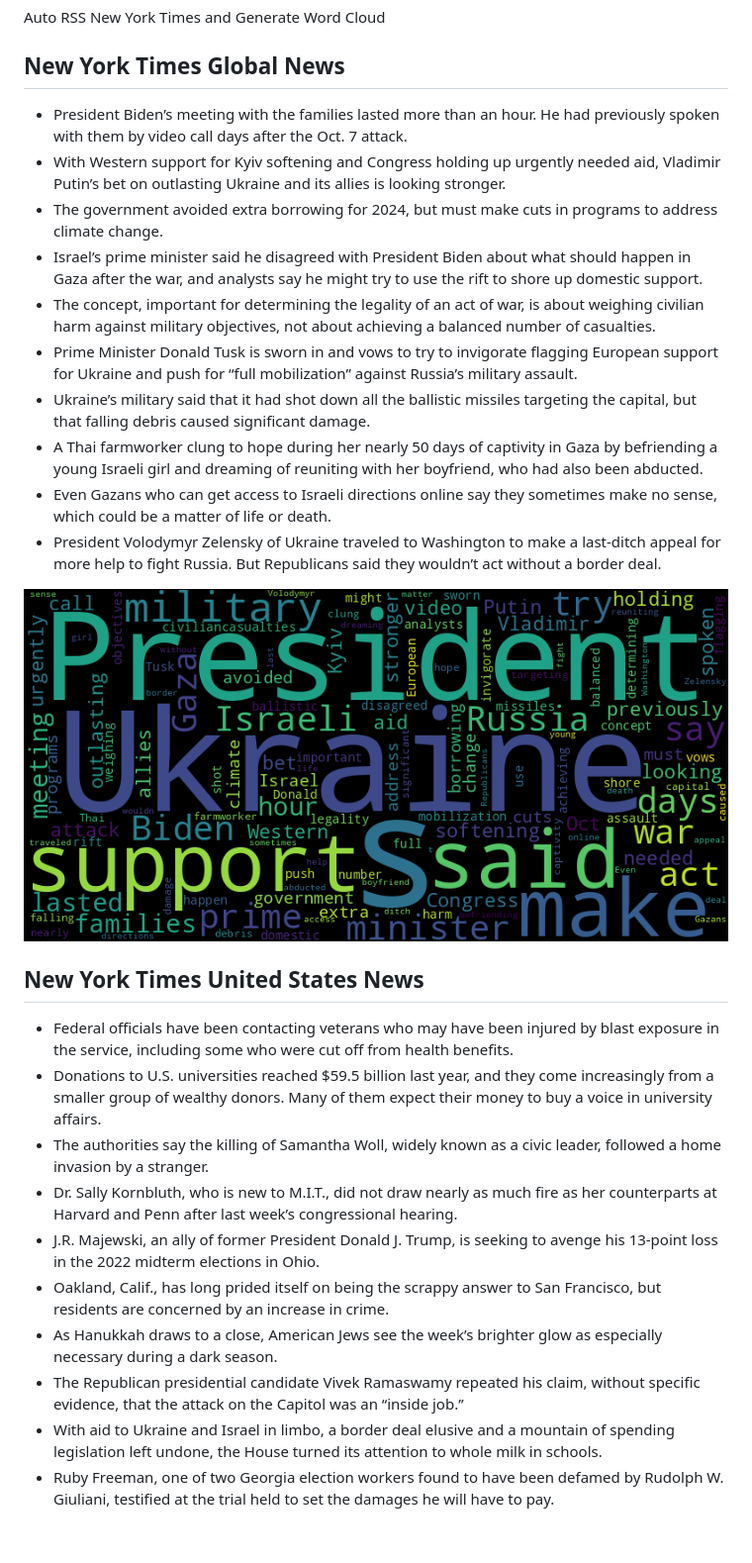
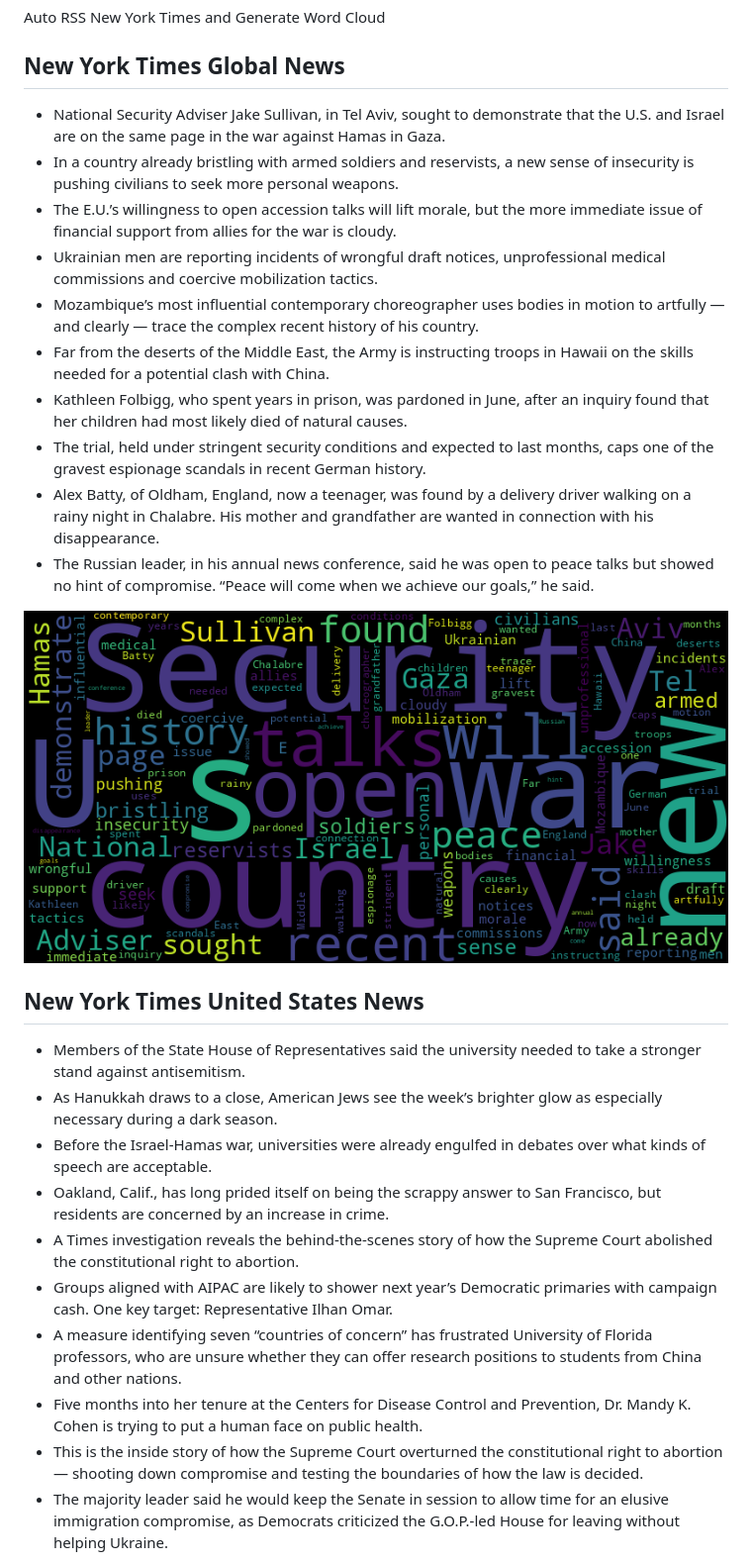
Before and after one commit to Ian729/NewsArchive, a Markdown page: README.md, the part around one of its changes. Shown at 99% size. Rendered like a GitHub page; pictures changed too: global.png; blank space fills up the shorter version.

Commit message:
chore(bot): 😱 auto commit

```diff
--- a/README.md
+++ b/README.md
@@ -2,29 +2,29 @@
 Auto RSS New York Times and Generate Word Cloud
 
 ## New York Times Global News
-* President Biden’s meeting with the families lasted more than an hour. He had previously spoken with them by video call days after the Oct. 7 attack.
-* With Western support for Kyiv softening and Congress holding up urgently needed aid, Vladimir Putin’s bet on outlasting Ukraine and its allies is looking stronger.
-* The government avoided extra borrowing for 2024, but must make cuts in programs to address climate change.
-* Israel’s prime minister said he disagreed with President Biden about what should happen in Gaza after the war, and analysts say he might try to use the rift to shore up domestic support.
-* The concept, important for determining the legality of an act of war, is about weighing civilian harm against military objectives, not about achieving a balanced number of casualties.
-* Prime Minister Donald Tusk is sworn in and vows to try to invigorate flagging European support for Ukraine and push for “full mobilization” against Russia’s military assault.
-* Ukraine’s military said that it had shot down all the ballistic missiles targeting the capital, but that falling debris caused significant damage.
-* A Thai farmworker clung to hope during her nearly 50 days of captivity in Gaza by befriending a young Israeli girl and dreaming of reuniting with her boyfriend, who had also been abducted.
-* Even Gazans who can get access to Israeli directions online say they sometimes make no sense, which could be a matter of life or death.
-* President Volodymyr Zelensky of Ukraine traveled to Washington to make a last-ditch appeal for more help to fight Russia. But Republicans said they wouldn’t act without a border deal.
+* National Security Adviser Jake Sullivan, in Tel Aviv, sought to demonstrate that the U.S. and Israel are on the same page in the war against Hamas in Gaza.
+* In a country already bristling with armed soldiers and reservists, a new sense of insecurity is pushing civilians to seek more personal weapons.
+* The E.U.’s willingness to open accession talks will lift morale, but the more immediate issue of financial support from allies for the war is cloudy.
+* Ukrainian men are reporting incidents of wrongful draft notices, unprofessional medical commissions and coercive mobilization tactics.
+* Mozambique’s most influential contemporary choreographer uses bodies in motion to artfully — and clearly — trace the complex recent history of his country.
+* Far from the deserts of the Middle East, the Army is instructing troops in Hawaii on the skills needed for a potential clash with China.
+* Kathleen Folbigg, who spent years in prison, was pardoned in June, after an inquiry found that her children had most likely died of natural causes.
+* The trial, held under stringent security conditions and expected to last months, caps one of the gravest espionage scandals in recent German history.
+* Alex Batty, of Oldham, England, now a teenager, was found by a delivery driver walking on a rainy night in Chalabre. His mother and grandfather are wanted in connection with his disappearance.
+* The Russian leader, in his annual news conference, said he was open to peace talks but showed no hint of compromise. “Peace will come when we achieve our goals,” he said.
 
 ![Global](./global.png)
 ## New York Times United States News
-* Federal officials have been contacting veterans who may have been injured by blast exposure in the service, including some who were cut off from health benefits.
-* Donations to U.S. universities reached $59.5 billion last year, and they come increasingly from a smaller group of wealthy donors. Many of them expect their money to buy a voice in university affairs.
-* The authorities say the killing of Samantha Woll, widely known as a civic leader, followed a home invasion by a stranger.
-* Dr. Sally Kornbluth, who is new to M.I.T., did not draw nearly as much fire as her counterparts at Harvard and Penn after last week’s congressional hearing.
-* J.R. Majewski, an ally of former President Donald J. Trump, is seeking to avenge his 13-point loss in the 2022 midterm elections in Ohio.
+* Members of the State House of Representatives said the university needed to take a stronger stand against antisemitism.
+* As Hanukkah draws to a close, American Jews see the week’s brighter glow as especially necessary during a dark season.
+* Before the Israel-Hamas war, universities were already engulfed in debates over what kinds of speech are acceptable.
 * Oakland, Calif., has long prided itself on being the scrappy answer to San Francisco, but residents are concerned by an increase in crime.
-* As Hanukkah draws to a close, American Jews see the week’s brighter glow as especially necessary during a dark season.
-* The Republican presidential candidate Vivek Ramaswamy repeated his claim, without specific evidence, that the attack on the Capitol was an “inside job.”
-* With aid to Ukraine and Israel in limbo, a border deal elusive and a mountain of spending legislation left undone, the House turned its attention to whole milk in schools.
-* Ruby Freeman, one of two Georgia election workers found to have been defamed by Rudolph W. Giuliani, testified at the trial held to set the damages he will have to pay.
+* A Times investigation reveals the behind-the-scenes story of how the Supreme Court abolished the constitutional right to abortion.
+* Groups aligned with AIPAC are likely to shower next year’s Democratic primaries with campaign cash. One key target: Representative Ilhan Omar.
+* A measure identifying seven “countries of concern”  has frustrated University of Florida professors, who are unsure whether they can offer research positions to students from China and other nations.
+* Five months into her tenure at the Centers for Disease Control and Prevention, Dr. Mandy K. Cohen is trying to put a human face on public health.
+* This is the inside story of how the Supreme Court overturned the constitutional right to abortion — shooting down compromise and testing the boundaries of how the law is decided.
+* The majority leader said he would keep the Senate in session to allow time for an elusive immigration compromise, as Democrats criticized the G.O.P.-led House for leaving without helping Ukraine.
 
 ![US](./usnews.png)
 ## New York Times Asia News
```
Also changed, not shown: other parts of README.md (+4 -4 lines), asian.png, usnews.png, 1 other file.
